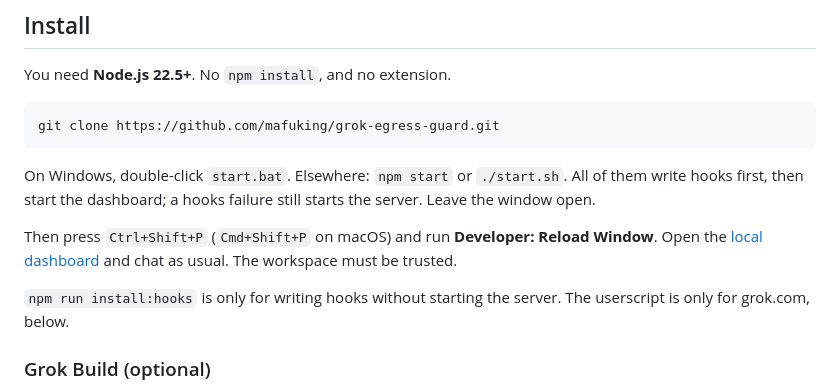
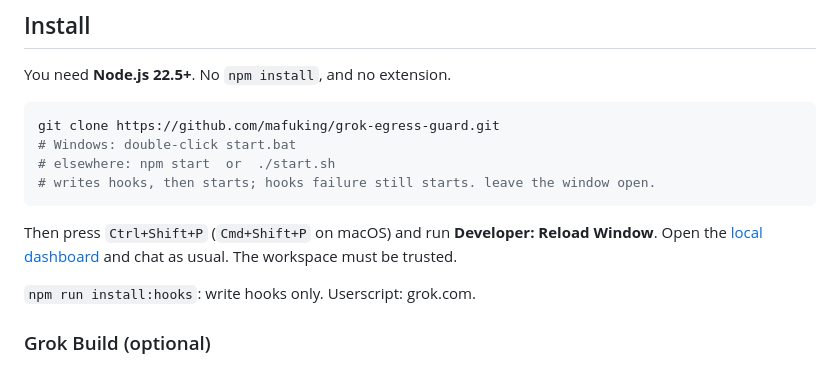
Before and after one commit to mafuking/Grok-Guard, a Markdown page: README.en.md, the part around the change. GitHub-like rendering.

Commit message:
Move the start commands into the install code block.
Co-authored-by: Cursor <cursoragent@cursor.com>

````diff
--- a/README.en.md
+++ b/README.en.md
@@ -40,13 +40,14 @@ You need **Node.js 22.5+**. No `npm install`, and no extension.
 
 ```bash
 git clone https://github.com/mafuking/grok-egress-guard.git
+# Windows: double-click start.bat
+# elsewhere: npm start  or  ./start.sh
+# writes hooks, then starts; hooks failure still starts. leave the window open.
 ```
-
-On Windows, double-click `start.bat`. Elsewhere: `npm start` or `./start.sh`. All of them write hooks first, then start the dashboard; a hooks failure still starts the server. Leave the window open.
 
 Then press `Ctrl+Shift+P` (`Cmd+Shift+P` on macOS) and run **Developer: Reload Window**. Open the [local dashboard](http://127.0.0.1:3780/) and chat as usual. The workspace must be trusted.
 
-`npm run install:hooks` is only for writing hooks without starting the server. The userscript is only for grok.com, below.
+`npm run install:hooks`: write hooks only. Userscript: grok.com.
 
 ### Grok Build (optional)
 
````
Also changed, not shown: README.md (+4 -3 lines).
